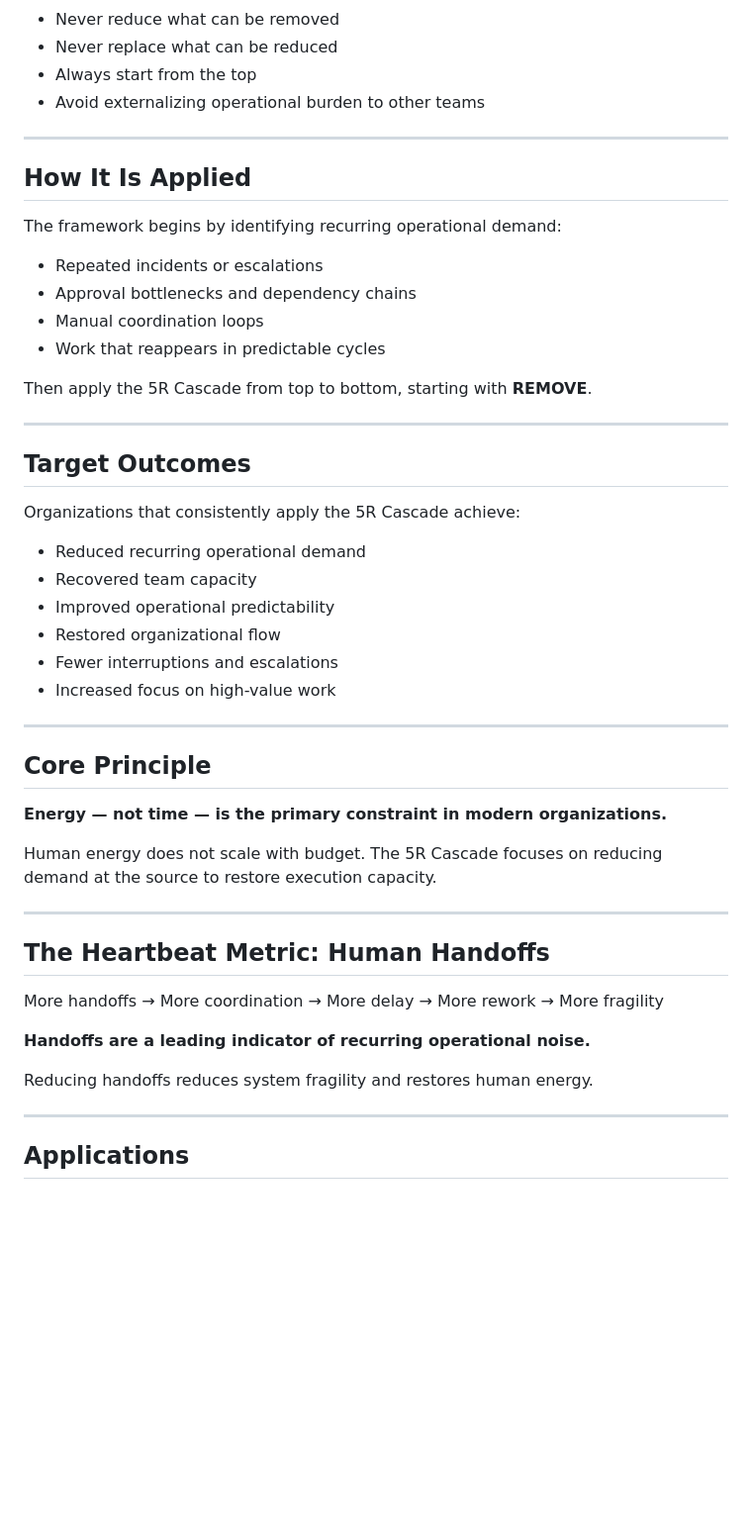
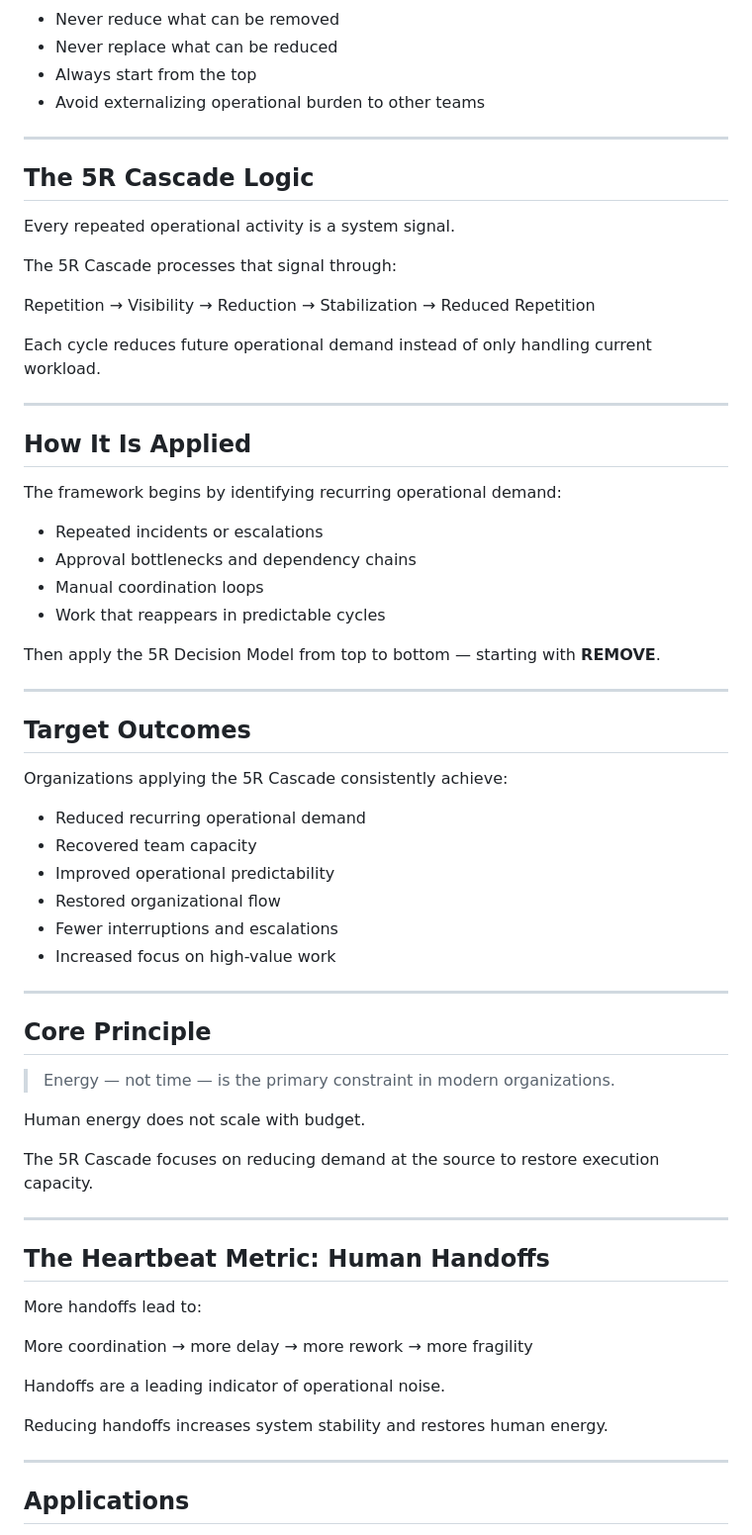
Before and after one commit to titumozammel/5r-cascade-framework, a Markdown page: README.md, the part around one of its changes. Shown at 99% size. GitHub-like rendering; blank space fills up the shorter version.

```diff
--- a/README.md
+++ b/README.md
@@ -63,6 +76,18 @@ The 5R Cascade addresses these issues at the system level.
 - Never replace what can be reduced
 - Always start from the top
 - Avoid externalizing operational burden to other teams
+
+---
+
+## The 5R Cascade Logic
+
+Every repeated operational activity is a system signal.
+
+The 5R Cascade processes that signal through:
+
+Repetition → Visibility → Reduction → Stabilization → Reduced Repetition
+
+Each cycle reduces future operational demand instead of only handling current workload.
 
 ---
 
@@ -75,13 +100,13 @@ The framework begins by identifying recurring operational demand:
 - Manual coordination loops
 - Work that reappears in predictable cycles
 
-Then apply the 5R Cascade from top to bottom, starting with **REMOVE**.
+Then apply the 5R Decision Model from top to bottom — starting with **REMOVE**.
 
 ---
 
 ## Target Outcomes
 
-Organizations that consistently apply the 5R Cascade achieve:
+Organizations applying the 5R Cascade consistently achieve:
 
 - Reduced recurring operational demand
 - Recovered team capacity
@@ -94,19 +119,23 @@ Organizations that consistently apply the 5R Cascade achieve:
 
 ## Core Principle
 
-**Energy — not time — is the primary constraint in modern organizations.**
+> Energy — not time — is the primary constraint in modern organizations.
 
-Human energy does not scale with budget. The 5R Cascade focuses on reducing demand at the source to restore execution capacity.
+Human energy does not scale with budget.
+
+The 5R Cascade focuses on reducing demand at the source to restore execution capacity.
 
 ---
 
 ## The Heartbeat Metric: Human Handoffs
 
-More handoffs → More coordination → More delay → More rework → More fragility
+More handoffs lead to:
 
-**Handoffs are a leading indicator of recurring operational noise.**
+More coordination → more delay → more rework → more fragility
 
-Reducing handoffs reduces system fragility and restores human energy.
+Handoffs are a leading indicator of operational noise.
+
+Reducing handoffs increases system stability and restores human energy.
 
 ---
 
```
Also changed, not shown: other parts of README.md (+41 -28 lines).
